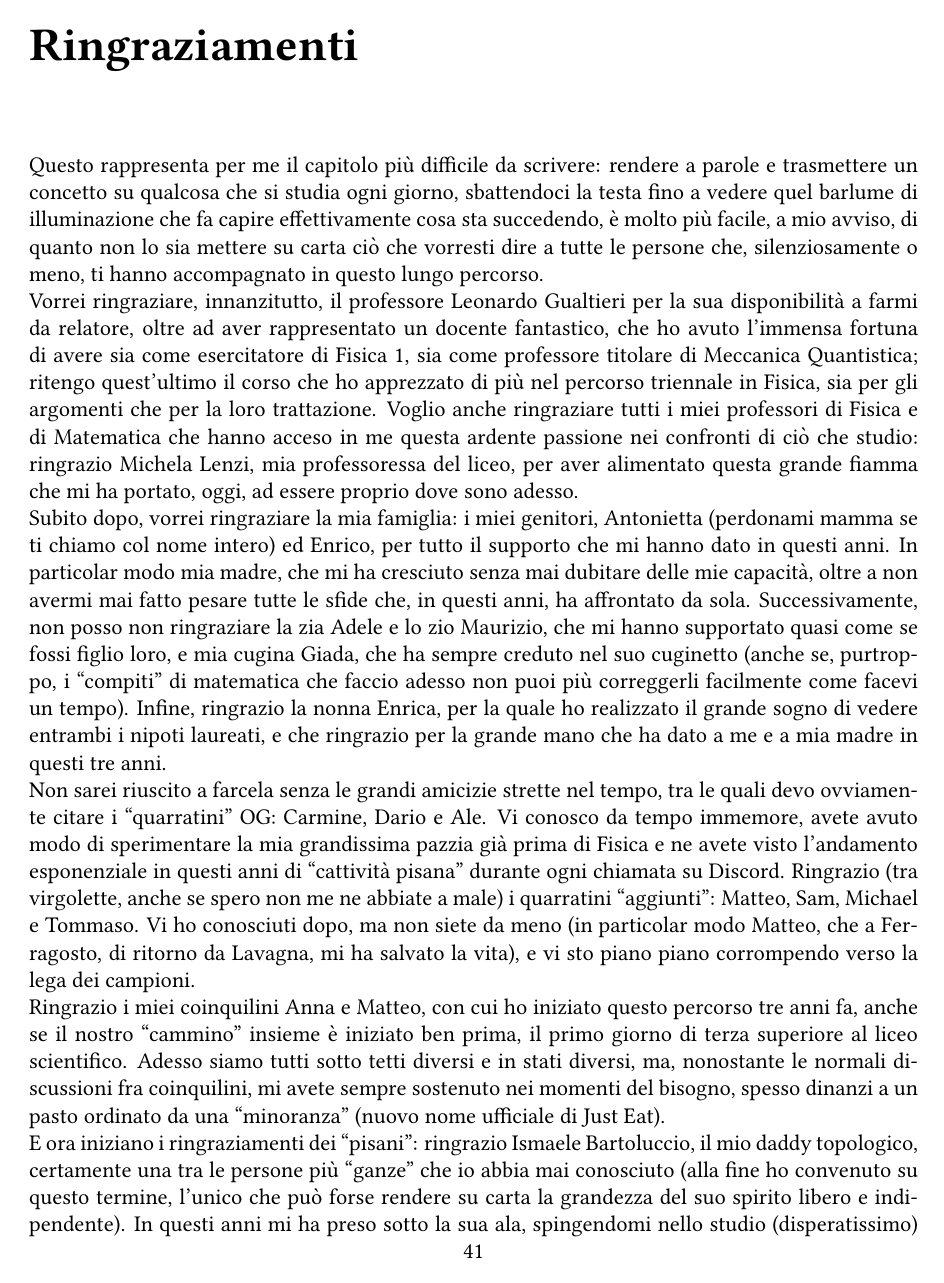
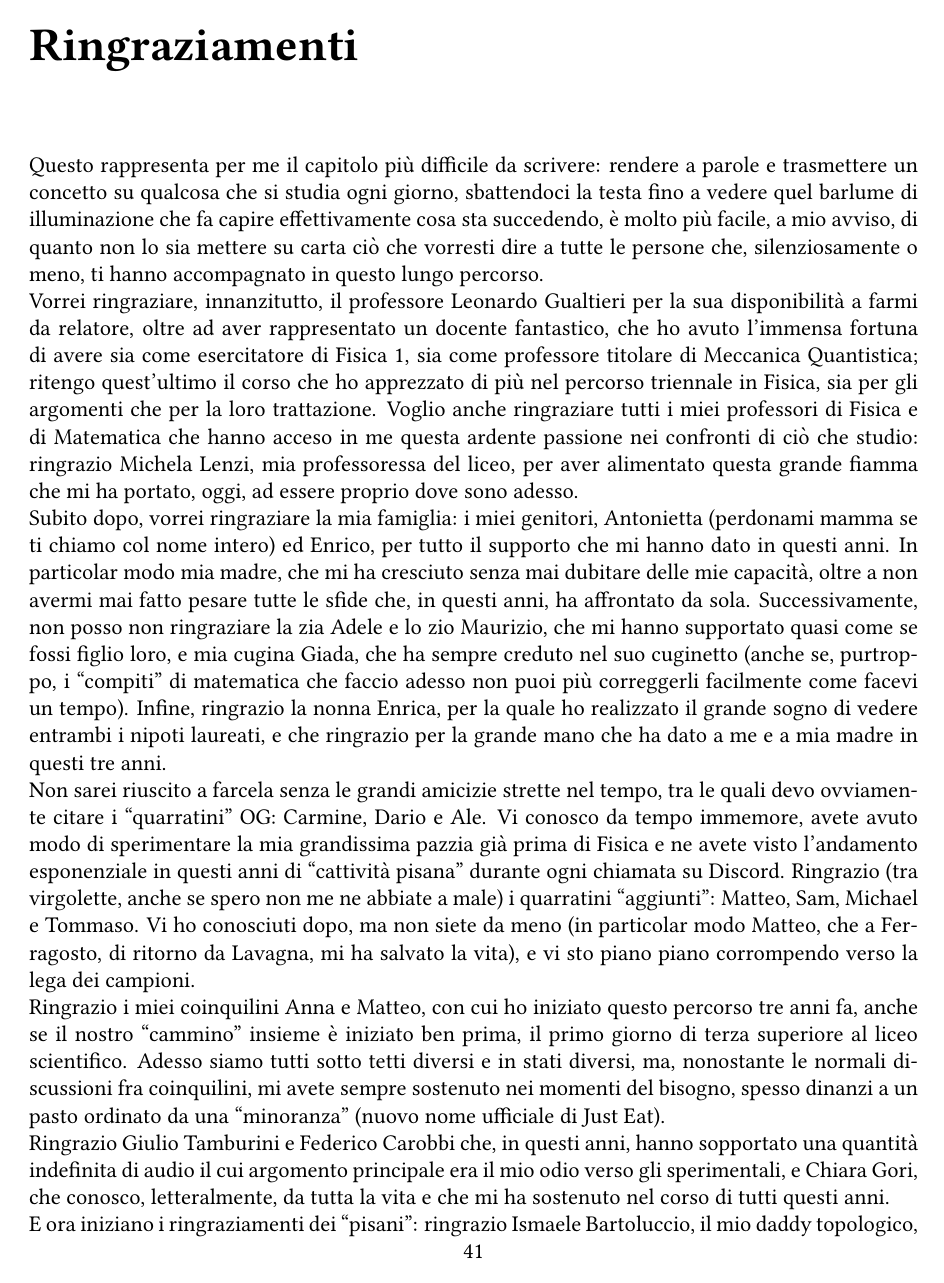
Before and after one commit to Fr4nci/TesiTriennale, a LaTeX book (main.tex, which reads capitoli/acknowledgments.tex): page 41 of 42. Compiled offline with pdfLaTeX.

Commit message:
fine tesi + stesura finale ringraziamenti

```diff
--- a/capitoli/acknowledgments.tex
+++ b/capitoli/acknowledgments.tex
@@ -5,7 +5,8 @@ Vorrei ringraziare, innanzitutto, il professore Leonardo Gualtieri per la sua di
 Subito dopo, vorrei ringraziare la mia famiglia: i miei genitori, Antonietta (perdonami mamma se ti chiamo col nome intero) ed Enrico, per tutto il supporto che mi hanno dato in questi anni. In particolar modo mia madre, che mi ha cresciuto senza mai dubitare delle mie capacità, oltre a non avermi mai fatto pesare tutte le sfide che, in questi anni, ha affrontato da sola. Successivamente, non posso non ringraziare la zia Adele e lo zio Maurizio, che mi hanno supportato quasi come se fossi figlio loro, e mia cugina Giada, che ha sempre creduto nel suo cuginetto (anche se, purtroppo, i ``compiti'' di matematica che faccio adesso non puoi più correggerli facilmente come facevi un tempo). Infine, ringrazio la nonna Enrica, per la quale ho realizzato il grande sogno di vedere entrambi i nipoti laureati, e che ringrazio per la grande mano che ha dato a me e a mia madre in questi tre anni. \\
 Non sarei riuscito a farcela senza le grandi amicizie strette nel tempo, tra le quali devo ovviamente citare i ``quarratini'' OG: Carmine, Dario e Ale. Vi conosco da tempo immemore, avete avuto modo di sperimentare la mia grandissima pazzia già prima di Fisica e ne avete visto l'andamento esponenziale in questi anni di ``cattività pisana'' durante ogni chiamata su Discord. Ringrazio (tra virgolette, anche se spero non me ne abbiate a male) i quarratini ``aggiunti'': Matteo, Sam, Michael e Tommaso. Vi ho conosciuti dopo, ma non siete da meno (in particolar modo Matteo, che a Ferragosto, di ritorno da Lavagna, mi ha salvato la vita), e vi sto piano piano corrompendo verso la lega dei campioni. \\
 Ringrazio i miei coinquilini Anna e Matteo, con cui ho iniziato questo percorso tre anni fa, anche se il nostro ``cammino'' insieme è iniziato ben prima, il primo giorno di terza superiore al liceo scientifico. Adesso siamo tutti sotto tetti diversi e in stati diversi, ma, nonostante le normali discussioni fra coinquilini, mi avete sempre sostenuto nei momenti del bisogno, spesso dinanzi a un pasto ordinato da una ``minoranza'' (nuovo nome ufficiale di Just Eat). \\
-E ora iniziano i ringraziamenti dei ``pisani'': ringrazio Ismaele Bartoluccio, il mio daddy topologico, certamente una tra le persone più ``ganze'' che io abbia mai conosciuto (alla fine ho convenuto su questo termine, l'unico che può forse rendere su carta la grandezza del suo spirito libero e indipendente). In questi anni mi ha preso sotto la sua ala, spingendomi nello studio (disperatissimo) delle aree della matematica più affascinanti ed esotiche per un fisico, oltre ad avermi dato, soprattutto nell'ultimo anno, un grande supporto morale per tutta una serie di vicende che, in questa sede, è meglio non raccontare, ma che lui sa bene. Ringrazio poi Riccardo Filippo Bin, che mi ha supportato e sopportato ogni giorno, ogni ora e ogni minuto di questa triennale, subendo i miei grandissimi danni psicologici ``alla 6pek'' dovuti alla mia pazzia (forse saranno stati questi a convincerti a fare Teorica insieme, piuttosto che Astrofisica, ahah). Ringrazio Alessandro Terranova, che rimarrà il mio solo e unico presidentessimo, per avermi sostenuto nei momenti in cui ero più vulnerabile, oltre a farmi conoscere il meraviglioso mondo di AI-SF (non Associazione Italiana Studio del Fegato obv), che per entrambi rappresenta una grande famiglia estesa, sia per le grandissime emozioni, sia per le grandi tribolazioni che ci ha regalato. Grazie ad AI-SF ho potuto conoscere persone meravigliose, tra cui Davide Labrosciano e Julia Favaro, con i quali, insieme a Isma, ho contribuito a realizzare quell'inferno che è stato LoT, e che ringrazio sonoramente per il grande supporto morale datomi in questi mesi, per l'aiuto nel gestire il comitato, oltre che per le numerose notti di studio passate a Matematica insieme a Davide. Ringrazio il mitico Francesco Zeno Costanzo (o più brevemente il Gen) per avermi preso sotto la sua ala pythonica a suon di insulti per le interlinee assenti ``alla Bolo'', per avermi fatto capire quanto scrivere una stringa di spiegazione sia fondamentale (anche per la più banale delle funzioni) e per intarmi la \emph{toplane} (caro, si scherza). Ringrazio Alberto Otera (il mio goat) per avermi fatto da psicologo dopo le lezioni pazze e incredibili di Gruppi (mettersi accanto, come dicevi te, non era forse una buona idea) e di MQA, oltre a graziarmi con le sue mosse divine su League of Legends. Ringrazio Francesco Angelo Fabiano Antonacci per aver fatto parte di questo grandissimo esperimento sociale consistito nel mettere in un gruppo di laboratorio la persona più teorica del dipartimento con, forse, quella più sperimentale, per non aver mai perso la sua grandissima capacità di dare i nomi ai file utili al laboratorio (ricordo a tutti l'esplicativo \emph{four\_int\_der\_train2.py}) e ringrazio Benedetta Santoro che, ogni giorno, mi ricorda come essere una persona migliore. Ringrazio Chiara Parducci che, oltre a regalarmi splendide sessioni di Pokémon e di Minecraft la sera, elargisce a tutti noi PDF con una quantità di scibile quasi noumenico che mi ha salvato dall'inferno dell'esame di Struttura della Materia e nel ripasso condensato di MQA. \\
+Ringrazio Giulio Tamburini e Federico Carobbi che, in questi anni, hanno sopportato una quantità indefinita di audio il cui argomento principale era il mio odio verso gli sperimentali, e Chiara Gori, che conosco, letteralmente, da tutta la vita e che mi ha sostenuto nel corso di tutti questi anni. \\
+E ora iniziano i ringraziamenti dei ``pisani'': ringrazio Ismaele Bartoluccio, il mio daddy topologico, certamente una tra le persone più ``ganze'' che io abbia mai conosciuto (alla fine ho convenuto su questo termine, l'unico che può forse rendere su carta la grandezza del suo spirito libero e indipendente). In questi anni mi ha preso sotto la sua ala, spingendomi nello studio (disperatissimo) delle aree della matematica più affascinanti ed esotiche per un fisico, oltre ad avermi dato, soprattutto nell'ultimo anno, un grande supporto morale per tutta una serie di vicende che, in questa sede, è meglio non raccontare, ma che lui sa bene. Ringrazio poi Riccardo Filippo Bin, che mi ha supportato e sopportato ogni giorno, ogni ora e ogni minuto di questa triennale, subendo i miei grandissimi danni psicologici ``alla 6pek'' dovuti alla mia pazzia (forse saranno stati questi a convincerti a fare Teorica insieme, piuttosto che Astrofisica, ahah) e ringrazio Filippo Belfortini che, come Riccardo, mi ha accompagnato per tutta questa triennale. Ringrazio Alessandro Terranova, che rimarrà il mio solo e unico presidentessimo, per avermi sostenuto nei momenti in cui ero più vulnerabile, oltre a farmi conoscere il meraviglioso mondo di AI-SF (non Associazione Italiana Studio del Fegato obv), che per entrambi rappresenta una grande famiglia estesa, sia per le grandissime emozioni, sia per le grandi tribolazioni che ci ha regalato. Grazie ad AI-SF ho potuto conoscere persone meravigliose, tra cui Davide Labrosciano e Julia Favaro, con i quali, insieme a Isma, ho contribuito a realizzare quell'inferno che è stato LoT, e che ringrazio sonoramente per il grande supporto morale datomi in questi mesi, per l'aiuto nel gestire il comitato, oltre che per le numerose notti di studio passate a Matematica insieme a Davide. Ringrazio il mitico Francesco Zeno Costanzo (o più brevemente il Gen) per avermi preso sotto la sua ala pythonica a suon di insulti per le interlinee assenti ``alla Bolo'', per avermi fatto capire quanto scrivere una stringa di spiegazione sia fondamentale (anche per la più banale delle funzioni) e per intarmi la \emph{toplane} (caro, si scherza). Ringrazio Alberto Otera (il mio goat) per avermi fatto da psicologo dopo le lezioni pazze e incredibili di Gruppi (mettersi accanto, come dicevi te, non era forse una buona idea) e di MQA, oltre a graziarmi con le sue mosse divine su League of Legends. Ringrazio Daniele Decarlo Ringrazio Francesco Angelo Fabiano Antonacci per aver fatto parte di questo grandissimo esperimento sociale consistito nel mettere in un gruppo di laboratorio la persona più teorica del dipartimento con, forse, quella più sperimentale, per non aver mai perso la sua grandissima capacità di dare i nomi ai file utili al laboratorio (ricordo a tutti l'esplicativo \emph{four\_int\_der\_train2.py}) e ringrazio Benedetta Santoro che, ogni giorno, mi ricorda come essere una persona migliore. Ringrazio Francesco Tripodi e Chiara Parducci che mi regalano delle splendide sessioni di Pokémon e di Minecraft la sera; inoltre ringrazio Chiara per fornire a tutti noi quei PDF con una quantità di scibile quasi noumenico che mi hanno salvato dall'inferno dell'esame di Struttura della Materia e nel ripasso condensato di MQA.\\
 Voglio poi ringraziare Irene che, nonostante la distanza geografica considerevole (ma non insormontabile), mi è stata vicina in questi anni, anche se purtroppo è passata al lato oscuro, perseguendo la via dello sperimentale. \\
 E per tutti coloro che non sono stati citati esplicitamente, sappiate che vi ringrazio per avermi sostenuto, anche in maniera meno evidente e più silenziosa: il percorso che mi ha portato dove sono oggi non sarebbe stato in alcun modo possibile senza ognuno di voi. \\
 Infine, ringrazio il me stesso di 3 anni fa, ancora inconsapevole delle sfide di questo cammino, per avermi fatto scegliere questo percorso, per adesso concluso solo a metà e di cui non rimpiango niente. Non avrei mai avuto l'occasione di conoscere tutti voi che, nonostante la mia pazzia, mi fate sentire ogni giorno ``normale'' e accettato.
```
Also changed, not shown: main.pdf.
